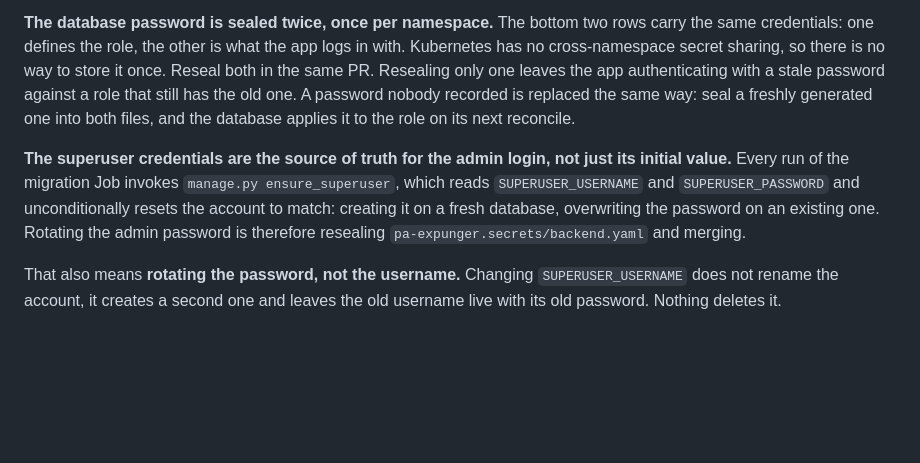
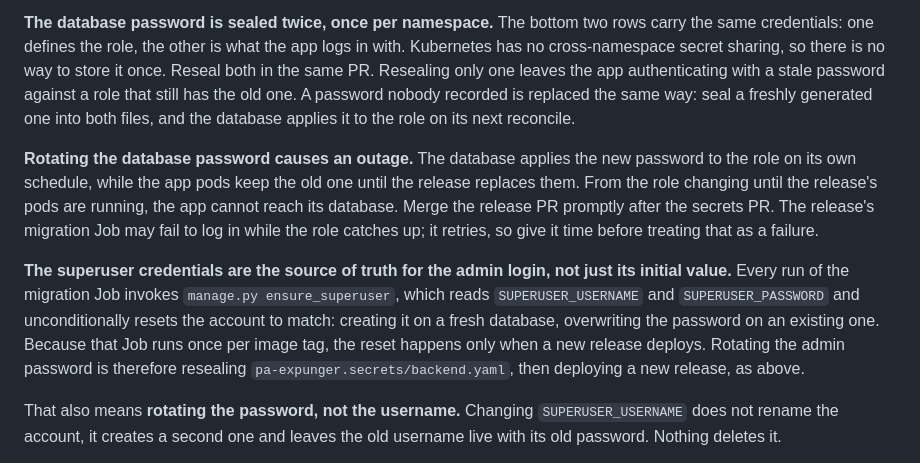
Before and after one commit to Philadelphia-Lawyers-for-Social-Equity/PA_Expunger, a Markdown page: GITOPS.md, the part around one of its changes. Drawn GitHub-style; blank space fills up the shorter version.

```diff
--- a/GITOPS.md
+++ b/GITOPS.md
@@ -101,7 +126,9 @@ Keep the temporary plaintext files out of both working directories. This repo's
 
 **The database password is sealed twice, once per namespace.** The bottom two rows carry the same credentials: one defines the role, the other is what the app logs in with. Kubernetes has no cross-namespace secret sharing, so there is no way to store it once. Reseal both in the same PR. Resealing only one leaves the app authenticating with a stale password against a role that still has the old one. A password nobody recorded is replaced the same way: seal a freshly generated one into both files, and the database applies it to the role on its next reconcile.
 
-**The superuser credentials are the source of truth for the admin login, not just its initial value.** Every run of the migration Job invokes `manage.py ensure_superuser`, which reads `SUPERUSER_USERNAME` and `SUPERUSER_PASSWORD` and unconditionally resets the account to match: creating it on a fresh database, overwriting the password on an existing one. Rotating the admin password is therefore resealing `pa-expunger.secrets/backend.yaml` and merging.
+**Rotating the database password causes an outage.** The database applies the new password to the role on its own schedule, while the app pods keep the old one until the release replaces them. From the role changing until the release's pods are running, the app cannot reach its database. Merge the release PR promptly after the secrets PR. The release's migration Job may fail to log in while the role catches up; it retries, so give it time before treating that as a failure.
+
+**The superuser credentials are the source of truth for the admin login, not just its initial value.** Every run of the migration Job invokes `manage.py ensure_superuser`, which reads `SUPERUSER_USERNAME` and `SUPERUSER_PASSWORD` and unconditionally resets the account to match: creating it on a fresh database, overwriting the password on an existing one. Because that Job runs once per image tag, the reset happens only when a new release deploys. Rotating the admin password is therefore resealing `pa-expunger.secrets/backend.yaml`, then deploying a new release, as above.
 
 That also means **rotating the password, not the username.** Changing `SUPERUSER_USERNAME` does not rename the account, it creates a second one and leaves the old username live with its old password. Nothing deletes it.
 
```
Also changed, not shown: other parts of GITOPS.md (+36 -11 lines).
